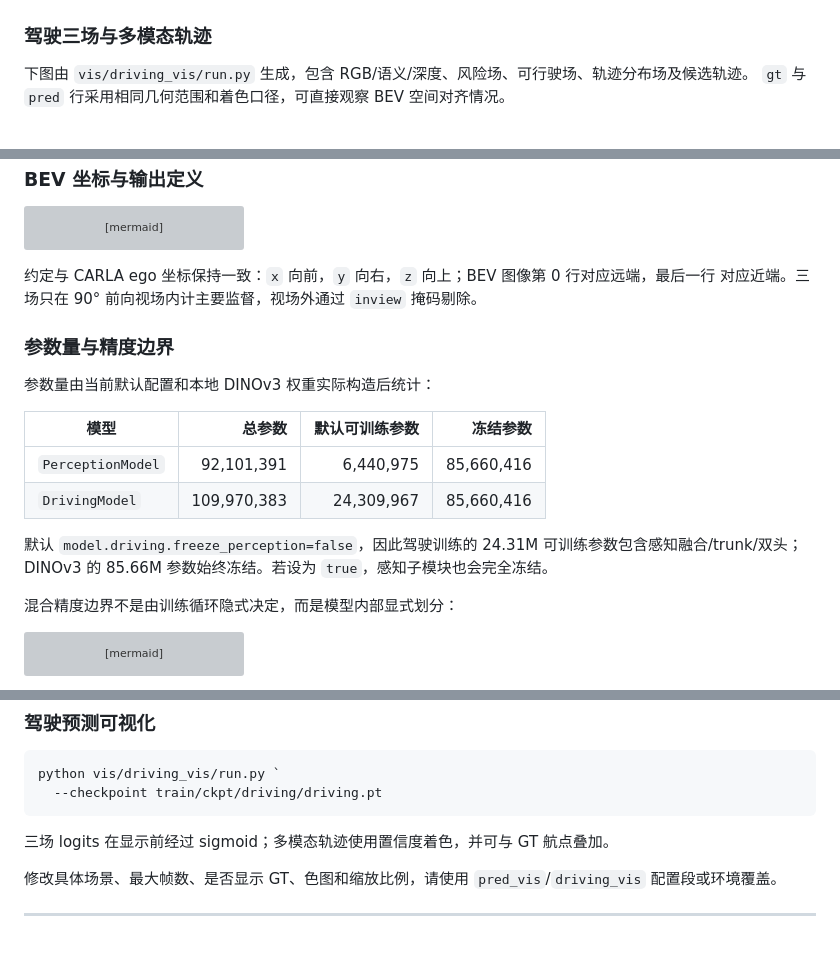
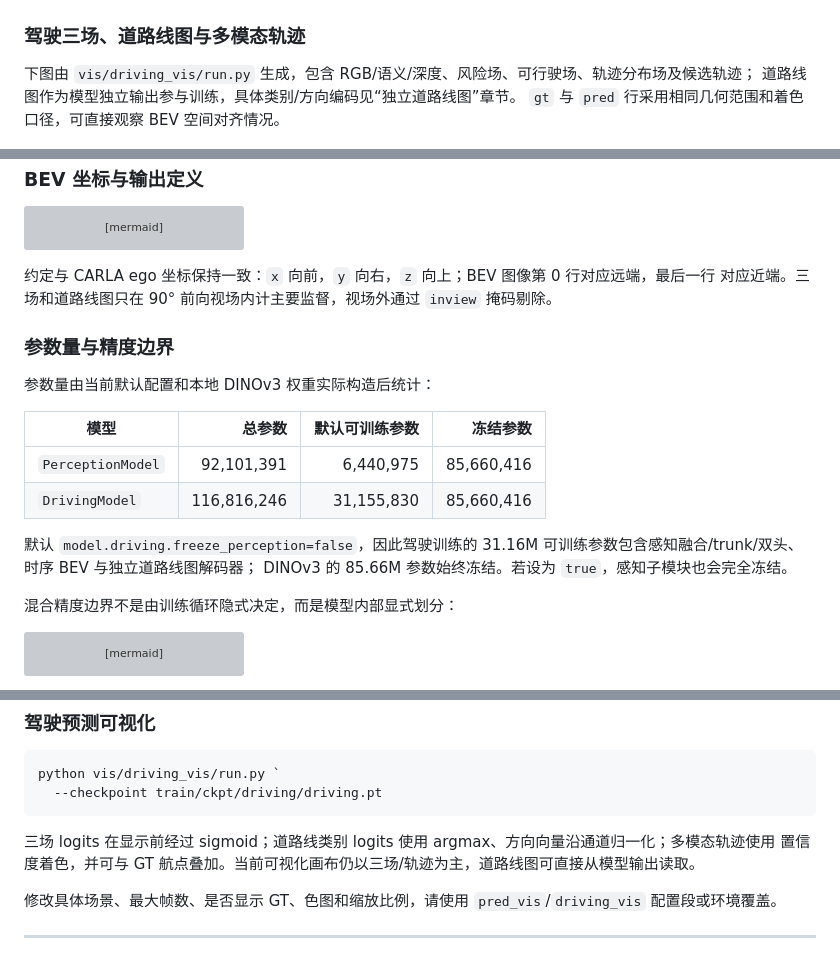
Before and after one commit to ByteDriveTeam/ByteDrive-Toy, a Markdown page: README.md, 3 parts joined by grey strips. Drawn GitHub-style; grey boxes are pictures that could not be loaded.

````diff
--- a/README.md
+++ b/README.md
@@ -99,9 +100,10 @@ flowchart LR
 
 ![ByteDrive 感知预测可视化](assets/visualizations/scene_000000_n04.png)
 
-### 驾驶三场与多模态轨迹
+### 驾驶三场、道路线图与多模态轨迹
 
-下图由 `vis/driving_vis/run.py` 生成，包含 RGB/语义/深度、风险场、可行驶场、轨迹分布场及候选轨迹。
+下图由 `vis/driving_vis/run.py` 生成，包含 RGB/语义/深度、风险场、可行驶场、轨迹分布场及候选轨迹；
+道路线图作为模型独立输出参与训练，具体类别/方向编码见“独立道路线图”章节。
 `gt` 与 `pred` 行采用相同几何范围和着色口径，可直接观察 BEV 空间对齐情况。
 
 ![ByteDrive 驾驶预测可视化](assets/visualizations/scene_000032_n04.png)
@@ -371,7 +378,7 @@ flowchart TB
 ```
 
 约定与 CARLA ego 坐标保持一致：`x` 向前，`y` 向右，`z` 向上；BEV 图像第 0 行对应远端，最后一行
-对应近端。三场只在 90° 前向视场内计主要监督，视场外通过 `inview` 掩码剔除。
+对应近端。三场和道路线图只在 90° 前向视场内计主要监督，视场外通过 `inview` 掩码剔除。
 
 ### 参数量与精度边界
 
@@ -380,9 +387,10 @@ flowchart TB
 | 模型 | 总参数 | 默认可训练参数 | 冻结参数 |
 | --- | ---: | ---: | ---: |
 | `PerceptionModel` | 92,101,391 | 6,440,975 | 85,660,416 |
-| `DrivingModel` | 109,970,383 | 24,309,967 | 85,660,416 |
+| `DrivingModel` | 116,816,246 | 31,155,830 | 85,660,416 |
 
-默认 `model.driving.freeze_perception=false`，因此驾驶训练的 24.31M 可训练参数包含感知融合/trunk/双头；
+默认 `model.driving.freeze_perception=false`，因此驾驶训练的 31.16M 可训练参数包含感知融合/trunk/双头、
+时序 BEV 与独立道路线图解码器；
 DINOv3 的 85.66M 参数始终冻结。若设为 `true`，感知子模块也会完全冻结。
 
 混合精度边界不是由训练循环隐式决定，而是模型内部显式划分：
@@ -974,7 +982,8 @@ python vis/driving_vis/run.py `
   --checkpoint train/ckpt/driving/driving.pt
 ```
 
-三场 logits 在显示前经过 sigmoid；多模态轨迹使用置信度着色，并可与 GT 航点叠加。
+三场 logits 在显示前经过 sigmoid；道路线类别 logits 使用 argmax、方向向量沿通道归一化；多模态轨迹使用
+置信度着色，并可与 GT 航点叠加。当前可视化画布仍以三场/轨迹为主，道路线图可直接从模型输出读取。
 
 修改具体场景、最大帧数、是否显示 GT、色图和缩放比例，请使用 `pred_vis`/`driving_vis` 配置段或环境覆盖。
 
````
Also changed, not shown: other parts of README.md (+20 -14 lines).
